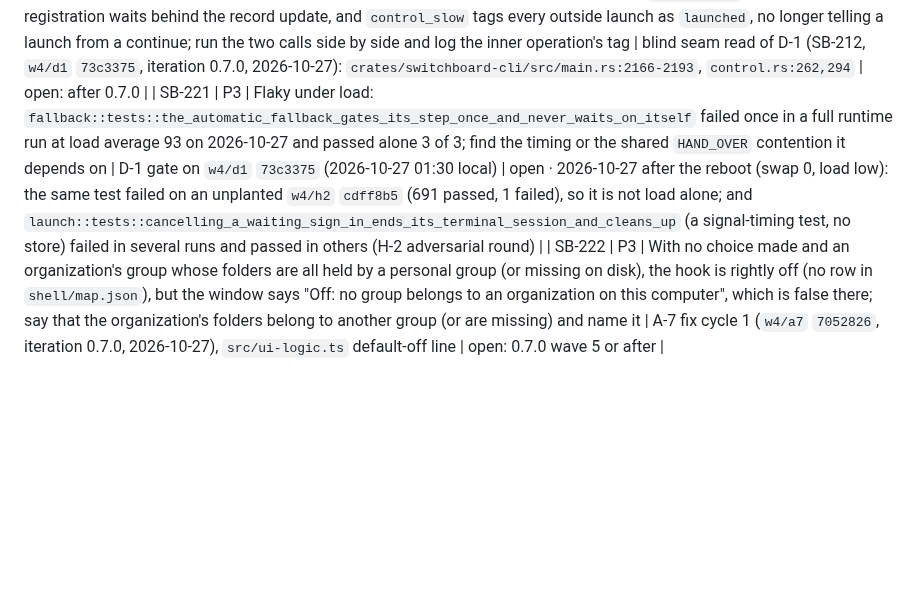
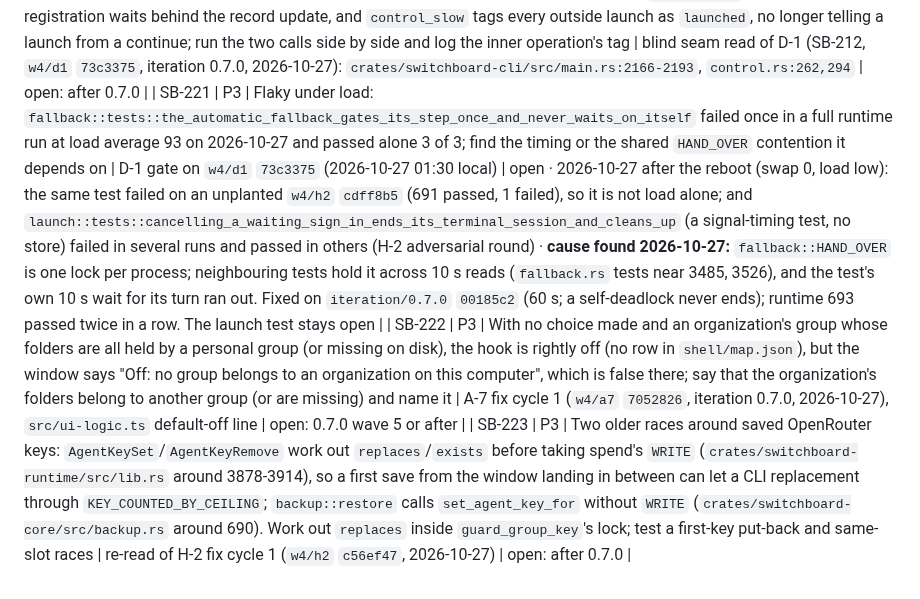
Before and after one commit to passioncode-ai/fabric-switchboard, a Markdown page: docs/evidence/backlog.md, the part around the change. Drawn GitHub-style; blank space fills up the shorter version.

Commit message:
docs(backlog): SB-221 cause found, SB-223 older key races (#324)
Co-authored-by: Робот <r@e.com>
Co-authored-by: Claude Opus 5.5 (1M context) <noreply@anthropic.com>

```diff
--- a/docs/evidence/backlog.md
+++ b/docs/evidence/backlog.md
@@ -227,5 +227,6 @@ A row closes only with a receipt (commit, command output or test name).
 | SB-218 | P2 | A launched session's children inherit `SWITCHBOARD_LAUNCH_ID`: a nested `claude -p` in the same home runs the same hooks and overwrites its parent's `provider_session_id` and `transcript` and adds turns; record a nested session as a child (the hook input's `session_id` differs from the one already stored) instead of overwriting | blind seam read of D-1 (SB-212, `w4/d1` `73c3375`, iteration 0.7.0, 2026-10-27): `crates/switchboard-runtime/src/launches.rs:414-425` | open: after 0.7.0 |
 | SB-219 | P2 | `launches::link` and `link_handover` read every launch record under the `writing()` lock on async worker threads, and `event()` runs on one too: with 90 days of records this can stall workers and the proxy; index the chain (by parent and workflow) or move the scan to a blocking section, and measure at thousands of records | blind seam read of D-1 (SB-212, `w4/d1` `73c3375`, iteration 0.7.0, 2026-10-27): `launches.rs:351,373`, `lib.rs:4980` | open: after 0.7.0 |
 | SB-220 | P3 | Hook timing and log after D-1: the Stop hook makes two bounded calls in a row (up to 3 s of the plugin's 5 s), `StopFailure`'s recovery registration waits behind the record update, and `control_slow` tags every outside launch as `launched`, no longer telling a launch from a continue; run the two calls side by side and log the inner operation's tag | blind seam read of D-1 (SB-212, `w4/d1` `73c3375`, iteration 0.7.0, 2026-10-27): `crates/switchboard-cli/src/main.rs:2166-2193`, `control.rs:262,294` | open: after 0.7.0 |
-| SB-221 | P3 | Flaky under load: `fallback::tests::the_automatic_fallback_gates_its_step_once_and_never_waits_on_itself` failed once in a full runtime run at load average 93 on 2026-10-27 and passed alone 3 of 3; find the timing or the shared `HAND_OVER` contention it depends on | D-1 gate on `w4/d1` `73c3375` (2026-10-27 01:30 local) | open · 2026-10-27 after the reboot (swap 0, load low): the same test failed on an unplanted `w4/h2` `cdff8b5` (691 passed, 1 failed), so it is not load alone; and `launch::tests::cancelling_a_waiting_sign_in_ends_its_terminal_session_and_cleans_up` (a signal-timing test, no store) failed in several runs and passed in others (H-2 adversarial round) |
+| SB-221 | P3 | Flaky under load: `fallback::tests::the_automatic_fallback_gates_its_step_once_and_never_waits_on_itself` failed once in a full runtime run at load average 93 on 2026-10-27 and passed alone 3 of 3; find the timing or the shared `HAND_OVER` contention it depends on | D-1 gate on `w4/d1` `73c3375` (2026-10-27 01:30 local) | open · 2026-10-27 after the reboot (swap 0, load low): the same test failed on an unplanted `w4/h2` `cdff8b5` (691 passed, 1 failed), so it is not load alone; and `launch::tests::cancelling_a_waiting_sign_in_ends_its_terminal_session_and_cleans_up` (a signal-timing test, no store) failed in several runs and passed in others (H-2 adversarial round) · **cause found 2026-10-27:** `fallback::HAND_OVER` is one lock per process; neighbouring tests hold it across 10 s reads (`fallback.rs` tests near 3485, 3526), and the test's own 10 s wait for its turn ran out. Fixed on `iteration/0.7.0` `00185c2` (60 s; a self-deadlock never ends); runtime 693 passed twice in a row. The launch test stays open |
 | SB-222 | P3 | With no choice made and an organization's group whose folders are all held by a personal group (or missing on disk), the hook is rightly off (no row in `shell/map.json`), but the window says "Off: no group belongs to an organization on this computer", which is false there; say that the organization's folders belong to another group (or are missing) and name it | A-7 fix cycle 1 (`w4/a7` `7052826`, iteration 0.7.0, 2026-10-27), `src/ui-logic.ts` default-off line | open: 0.7.0 wave 5 or after |
+| SB-223 | P3 | Two older races around saved OpenRouter keys: `AgentKeySet`/`AgentKeyRemove` work out `replaces`/`exists` before taking spend's `WRITE` (`crates/switchboard-runtime/src/lib.rs` around 3878-3914), so a first save from the window landing in between can let a CLI replacement through `KEY_COUNTED_BY_CEILING`; `backup::restore` calls `set_agent_key_for` without `WRITE` (`crates/switchboard-core/src/backup.rs` around 690). Work out `replaces` inside `guard_group_key`'s lock; test a first-key put-back and same-slot races | re-read of H-2 fix cycle 1 (`w4/h2` `c56ef47`, 2026-10-27) | open: after 0.7.0 |
```
